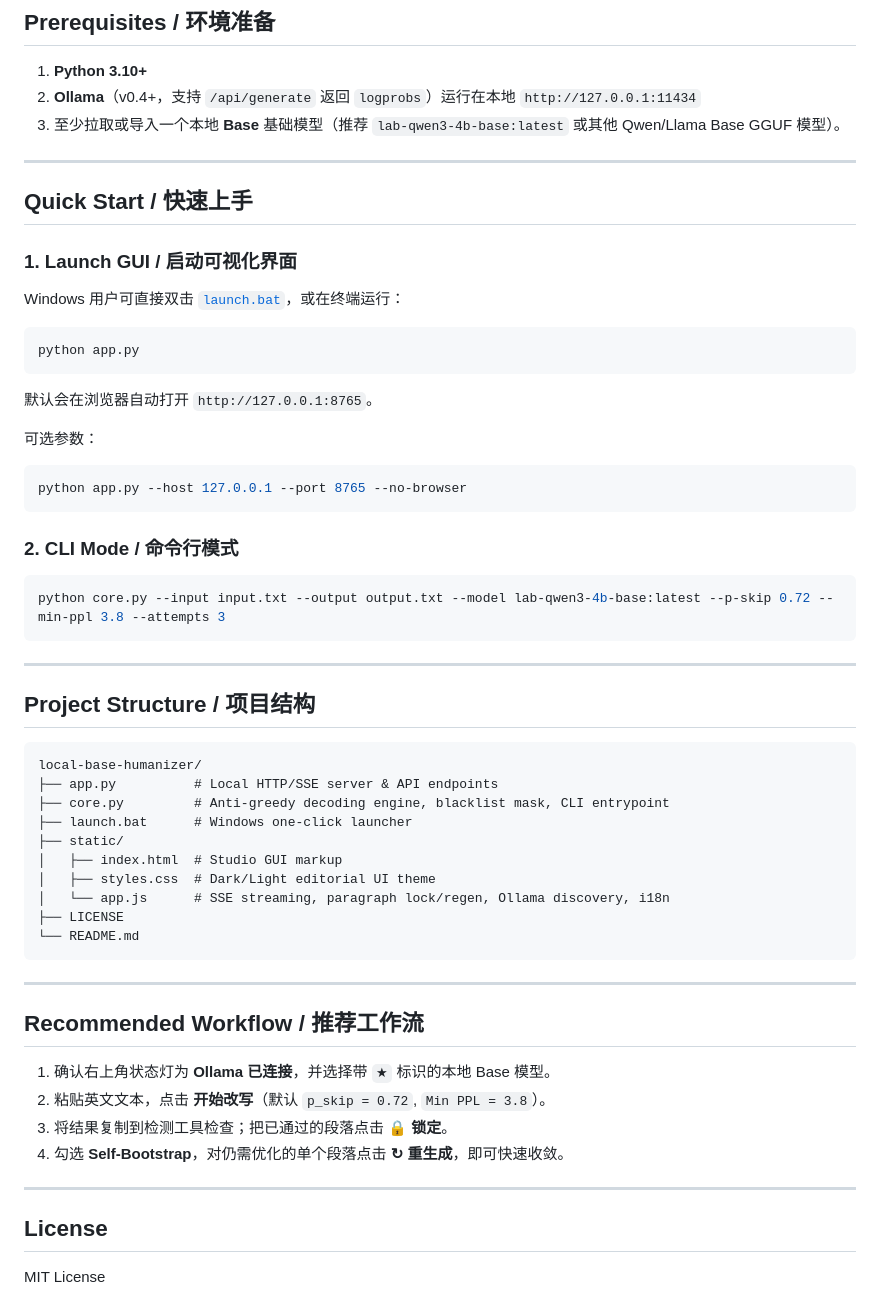
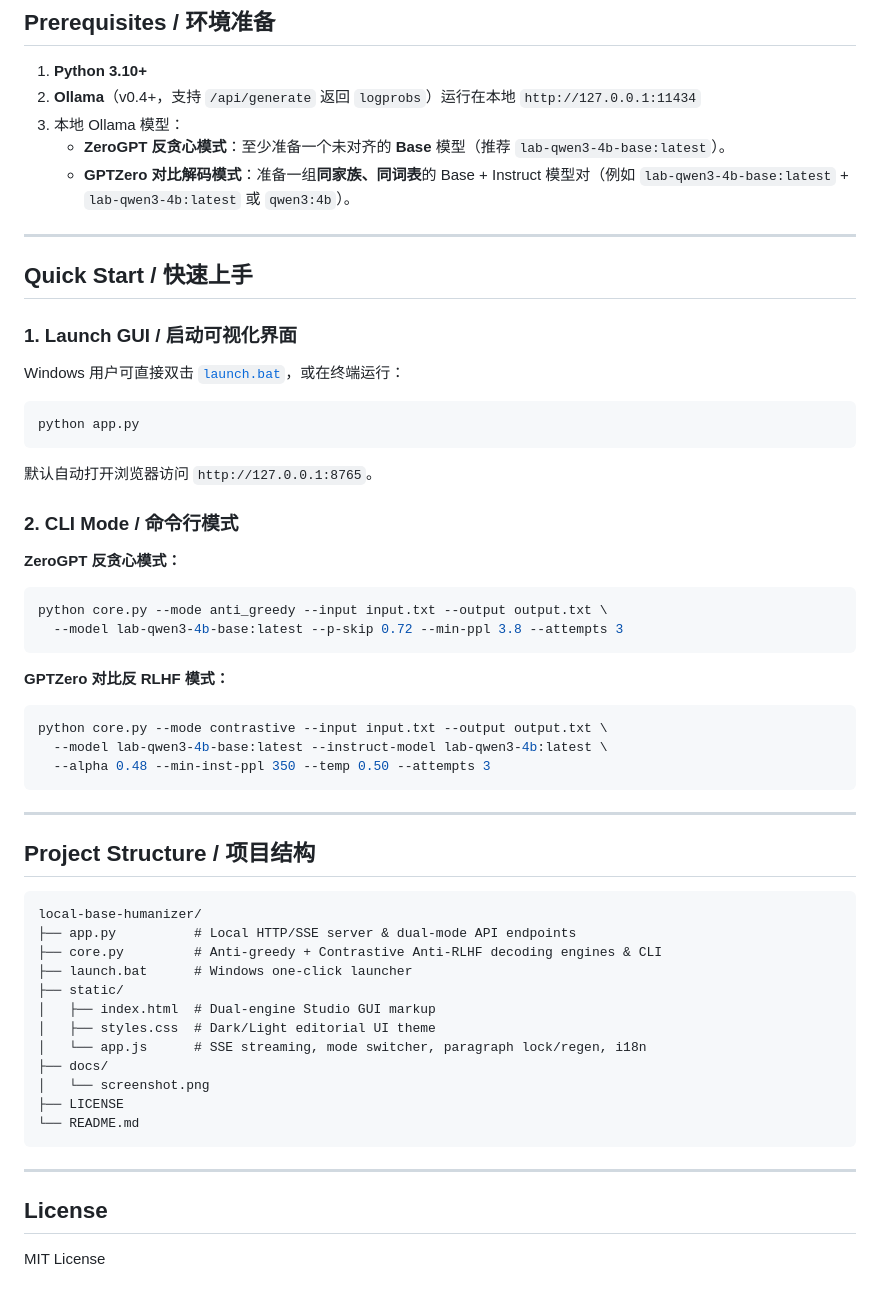
Before and after one commit to Bruce082608/local-base-humanizer, a Markdown page: README.md, the part around one of its changes. Rendered like a GitHub page.

````diff
--- a/README.md
+++ b/README.md
@@ -26,7 +32,9 @@ A zero-dependency local GUI and CLI tool that rewrites English academic and tech
 
 1. **Python 3.10+**
 2. **Ollama**（v0.4+，支持 `/api/generate` 返回 `logprobs`）运行在本地 `http://127.0.0.1:11434`
-3. 至少拉取或导入一个本地 **Base** 基础模型（推荐 `lab-qwen3-4b-base:latest` 或其他 Qwen/Llama Base GGUF 模型）。
+3. 本地 Ollama 模型：
+   - **ZeroGPT 反贪心模式**：至少准备一个未对齐的 **Base** 模型（推荐 `lab-qwen3-4b-base:latest`）。
+   - **GPTZero 对比解码模式**：准备一组**同家族、同词表**的 Base + Instruct 模型对（例如 `lab-qwen3-4b-base:latest` + `lab-qwen3-4b:latest` 或 `qwen3:4b`）。
 
 ---
 
@@ -40,18 +48,23 @@ Windows 用户可直接双击 [`launch.bat`](launch.bat)，或在终端运行：
 python app.py
 ```
 
-默认会在浏览器自动打开 `http://127.0.0.1:8765`。
-
-可选参数：
-
-```bash
-python app.py --host 127.0.0.1 --port 8765 --no-browser
-```
+默认自动打开浏览器访问 `http://127.0.0.1:8765`。
 
 ### 2. CLI Mode / 命令行模式
 
+**ZeroGPT 反贪心模式：**
+
 ```bash
-python core.py --input input.txt --output output.txt --model lab-qwen3-4b-base:latest --p-skip 0.72 --min-ppl 3.8 --attempts 3
+python core.py --mode anti_greedy --input input.txt --output output.txt \
+  --model lab-qwen3-4b-base:latest --p-skip 0.72 --min-ppl 3.8 --attempts 3
+```
+
+**GPTZero 对比反 RLHF 模式：**
+
+```bash
+python core.py --mode contrastive --input input.txt --output output.txt \
+  --model lab-qwen3-4b-base:latest --instruct-model lab-qwen3-4b:latest \
+  --alpha 0.48 --min-inst-ppl 350 --temp 0.50 --attempts 3
 ```
 
 ---
@@ -60,28 +73,21 @@ python core.py --input input.txt --output output.txt --model lab-qwen3-4b-base:l
 
 ```text
 local-base-humanizer/
-├── app.py          # Local HTTP/SSE server & API endpoints
-├── core.py         # Anti-greedy decoding engine, blacklist mask, CLI entrypoint
+├── app.py          # Local HTTP/SSE server & dual-mode API endpoints
+├── core.py         # Anti-greedy + Contrastive Anti-RLHF decoding engines & CLI
 ├── launch.bat      # Windows one-click launcher
 ├── static/
-│   ├── index.html  # Studio GUI markup
+│   ├── index.html  # Dual-engine Studio GUI markup
 │   ├── styles.css  # Dark/Light editorial UI theme
-│   └── app.js      # SSE streaming, paragraph lock/regen, Ollama discovery, i18n
+│   └── app.js      # SSE streaming, mode switcher, paragraph lock/regen, i18n
+├── docs/
+│   └── screenshot.png
 ├── LICENSE
 └── README.md
 ```
 
 ---
 
-## Recommended Workflow / 推荐工作流
-
-1. 确认右上角状态灯为 **Ollama 已连接**，并选择带 `★` 标识的本地 Base 模型。
-2. 粘贴英文文本，点击 **开始改写**（默认 `p_skip = 0.72`, `Min PPL = 3.8`）。
-3. 将结果复制到检测工具检查；把已通过的段落点击 **🔒 锁定**。
-4. 勾选 **Self-Bootstrap**，对仍需优化的单个段落点击 **↻ 重生成**，即可快速收敛。
-
----
-
 ## License
 
 MIT License
````
Also changed, not shown: other parts of README.md (+17 -11 lines), docs/screenshot.png, 5 other files.
